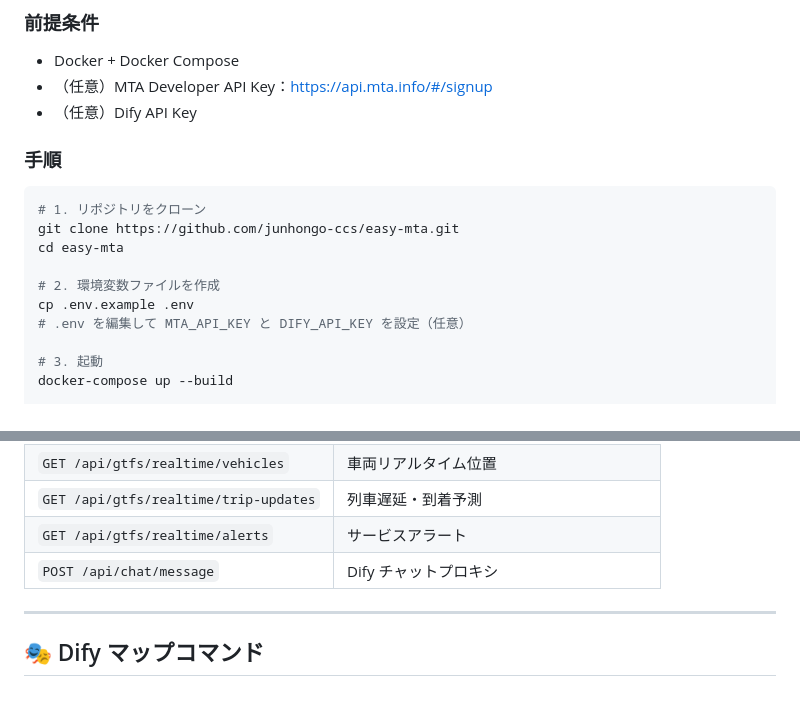
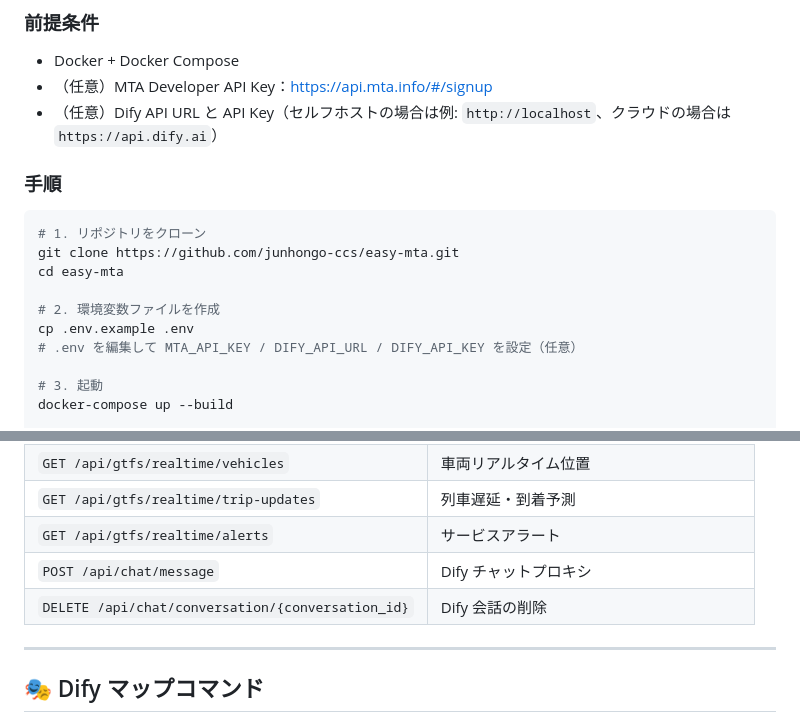
Before and after one commit to junhongo-ccs/easy-mta, a Markdown page: README.md, 2 parts joined by grey strips. Drawn GitHub-style.

Commit message:
fix: README の齟齬を修正（DIFY_API_URL の追記・削除エンドポイントの追加）
Agent-Logs-Url: https://github.com/junhongo-ccs/easy-mta/sessions/93380079-c712-4b06-80af-6e7ff5e44ac6

Co-authored-by: junhongo-ccs <71361526+junhongo-ccs@users.noreply.github.com>

```diff
--- a/README.md
+++ b/README.md
@@ -44,7 +44,7 @@ Difyがユーザーの自然言語を解釈し、マップを操作します：
 ### 前提条件
 - Docker + Docker Compose
 - （任意）MTA Developer API Key：https://api.mta.info/#/signup
-- （任意）Dify API Key
+- （任意）Dify API URL と API Key（セルフホストの場合は例: `http://localhost`、クラウドの場合は `https://api.dify.ai`）
 
 ### 手順
 
@@ -55,7 +55,7 @@ cd easy-mta
 
 # 2. 環境変数ファイルを作成
 cp .env.example .env
-# .env を編集して MTA_API_KEY と DIFY_API_KEY を設定（任意）
+# .env を編集して MTA_API_KEY / DIFY_API_URL / DIFY_API_KEY を設定（任意）
 
 # 3. 起動
 docker-compose up --build
@@ -107,6 +107,7 @@ easy-mta/
 | `GET /api/gtfs/realtime/trip-updates` | 列車遅延・到着予測 |
 | `GET /api/gtfs/realtime/alerts` | サービスアラート |
 | `POST /api/chat/message` | Dify チャットプロキシ |
+| `DELETE /api/chat/conversation/{conversation_id}` | Dify 会話の削除 |
 
 ---
 
```
